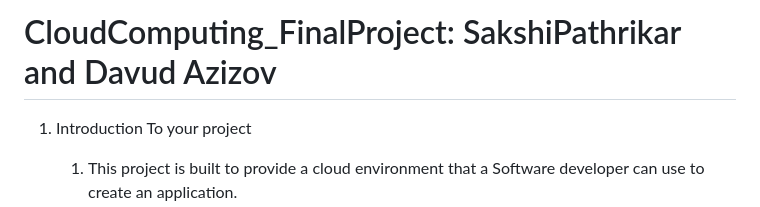
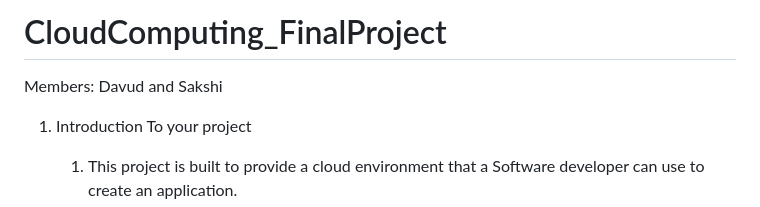
Before and after one commit to pathrikarsatwit/CloudComputing_Lab1_SakshiPathrikar, a Markdown page: FinalProject/README.md, the part around the change. Drawn GitHub-style.

```diff
--- a/FinalProject/README.md
+++ b/FinalProject/README.md
@@ -1,4 +1,5 @@
-# CloudComputing_FinalProject: SakshiPathrikar and Davud Azizov
+# CloudComputing_FinalProject
+Members: Davud and Sakshi
 
 1. Introduction To your project
     1. This project is built to provide a cloud environment that a Software developer can use to create an application.
```
